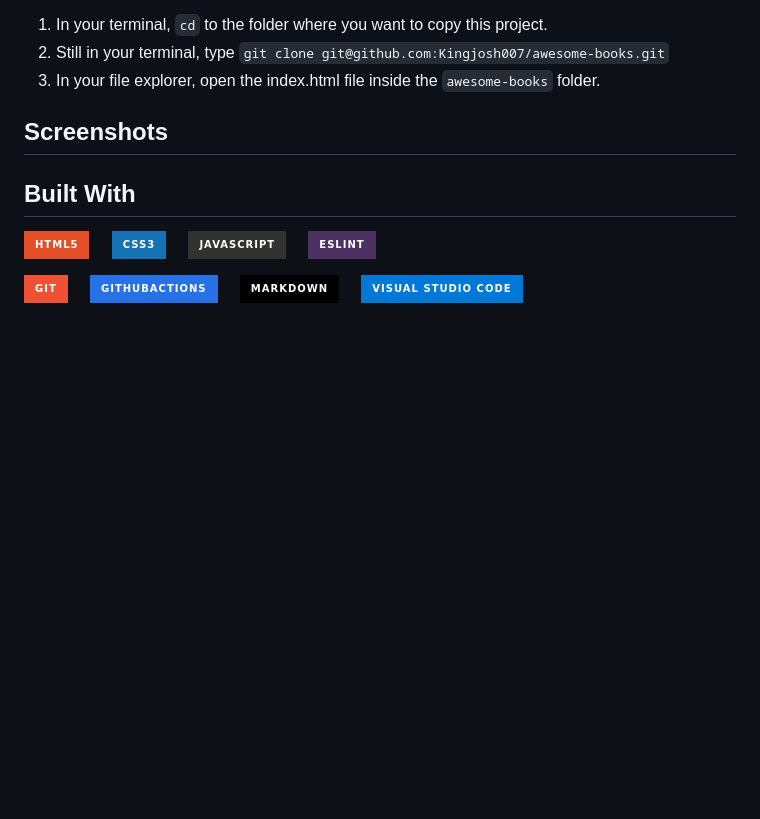
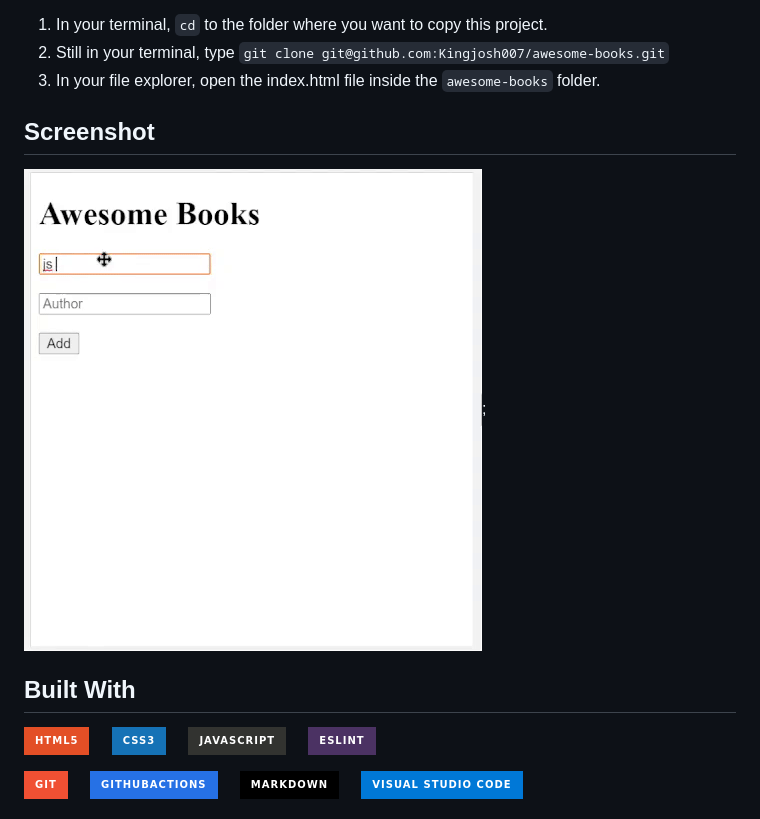
Before and after one commit to Kingjosh007/awesome-books, a Markdown page: README.md, the part around the change. Rendered like a GitHub page; pictures changed too: screenshots/screenshot1.gif (added); badges without logos; blank space fills up the shorter version.

Commit message:
Update README: add gif screenshot

```diff
--- a/README.md
+++ b/README.md
@@ -21,7 +21,9 @@ To get a local copy of this project, do the following:
 2. Still in your terminal, type `git clone git@github.com:Kingjosh007/awesome-books.git`
 3. In your file explorer, open the index.html file inside the `awesome-books` folder.
 
-## Screenshots
+## Screenshot
+
+![Screenshot of milestone 1: Manage books using objects](./screenshots/screenshot1.gif);
 
 ## Built With
 
```
